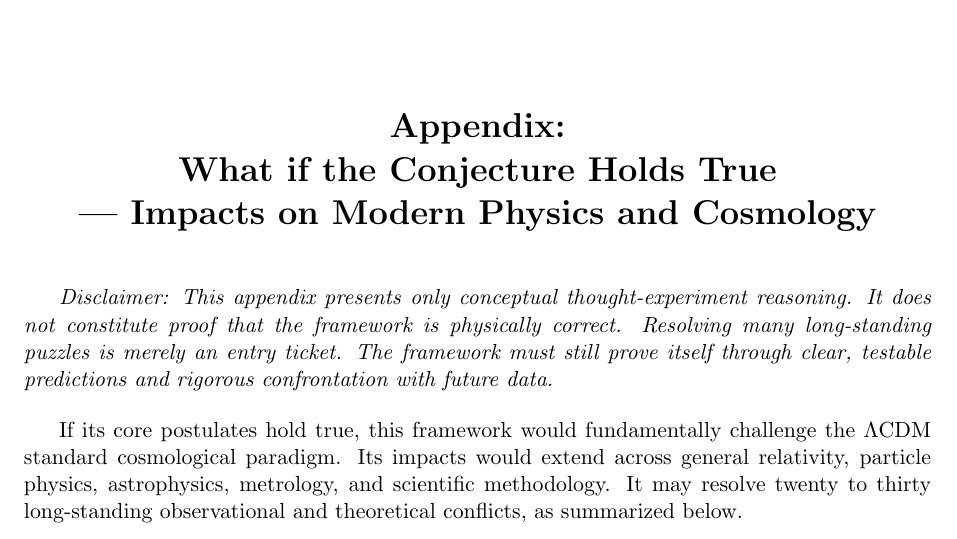
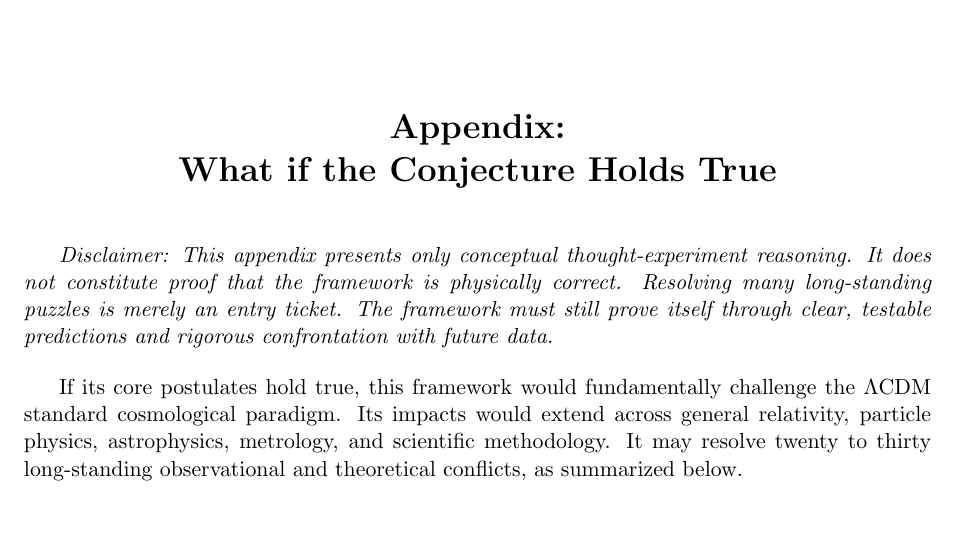
Before and after one commit to ma-xian-liang/2026-growing-ct, a LaTeX document (2026-growing-ct.tex): part of page 51 of 59, cut so that both start at the same text. Compiled offline with pdfLaTeX.

Commit message:
{ V2.1+🖤 }_Update_2026.09.01

```diff
--- a/2026-growing-ct.tex
+++ b/2026-growing-ct.tex
@@ -3799,8 +3799,7 @@
 	\section*{
 		\begin{center}
 			Appendix:\\
-			What if the Conjecture Holds True \\
-			--- Impacts on Modern Physics and Cosmology
+			What if the Conjecture Holds True
 		\end{center}
 	}
 	\medskip
```
Also changed, not shown: 2026-growing-ct.pdf, 2026-growing-ct.tex (2 more changed lines).
